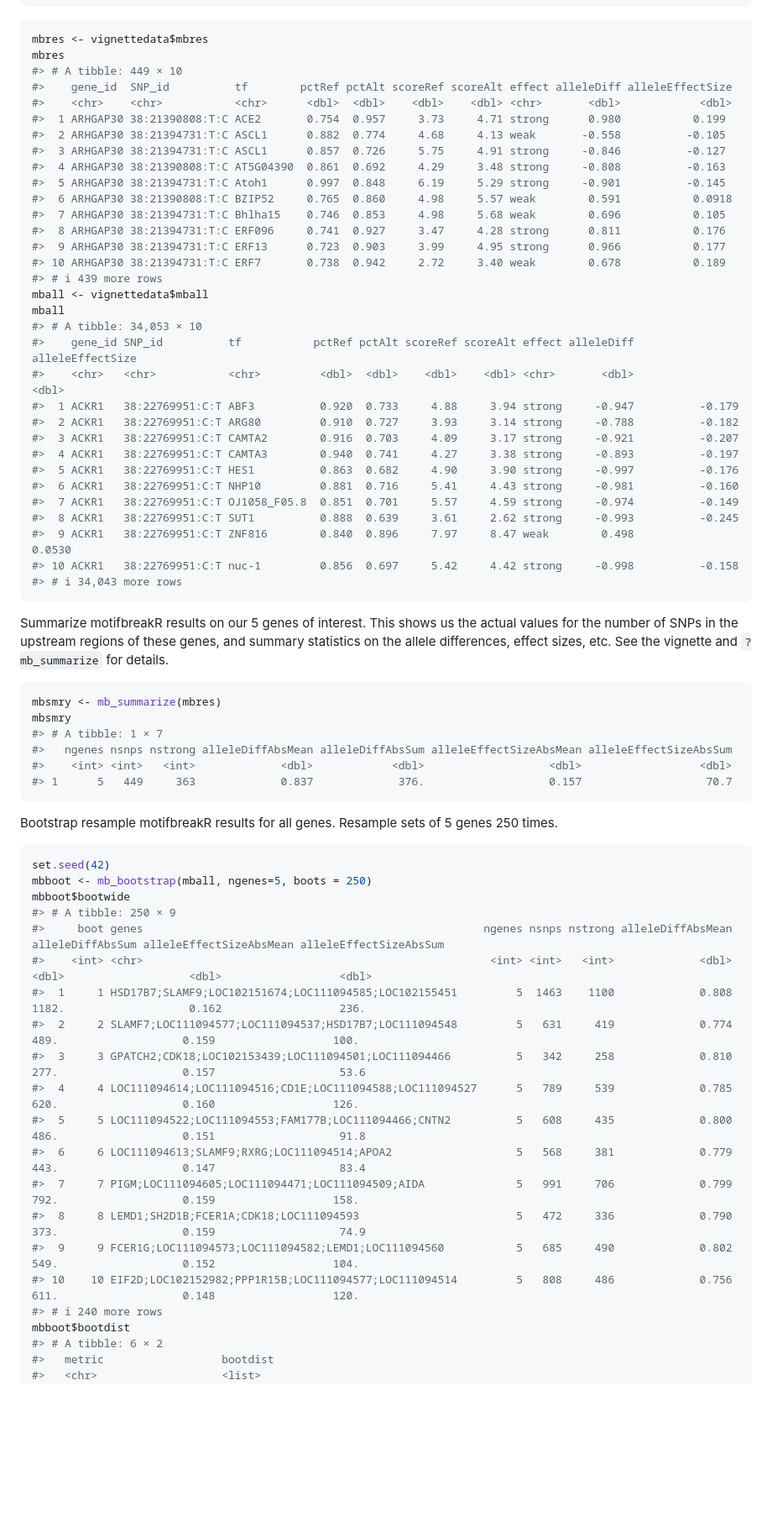
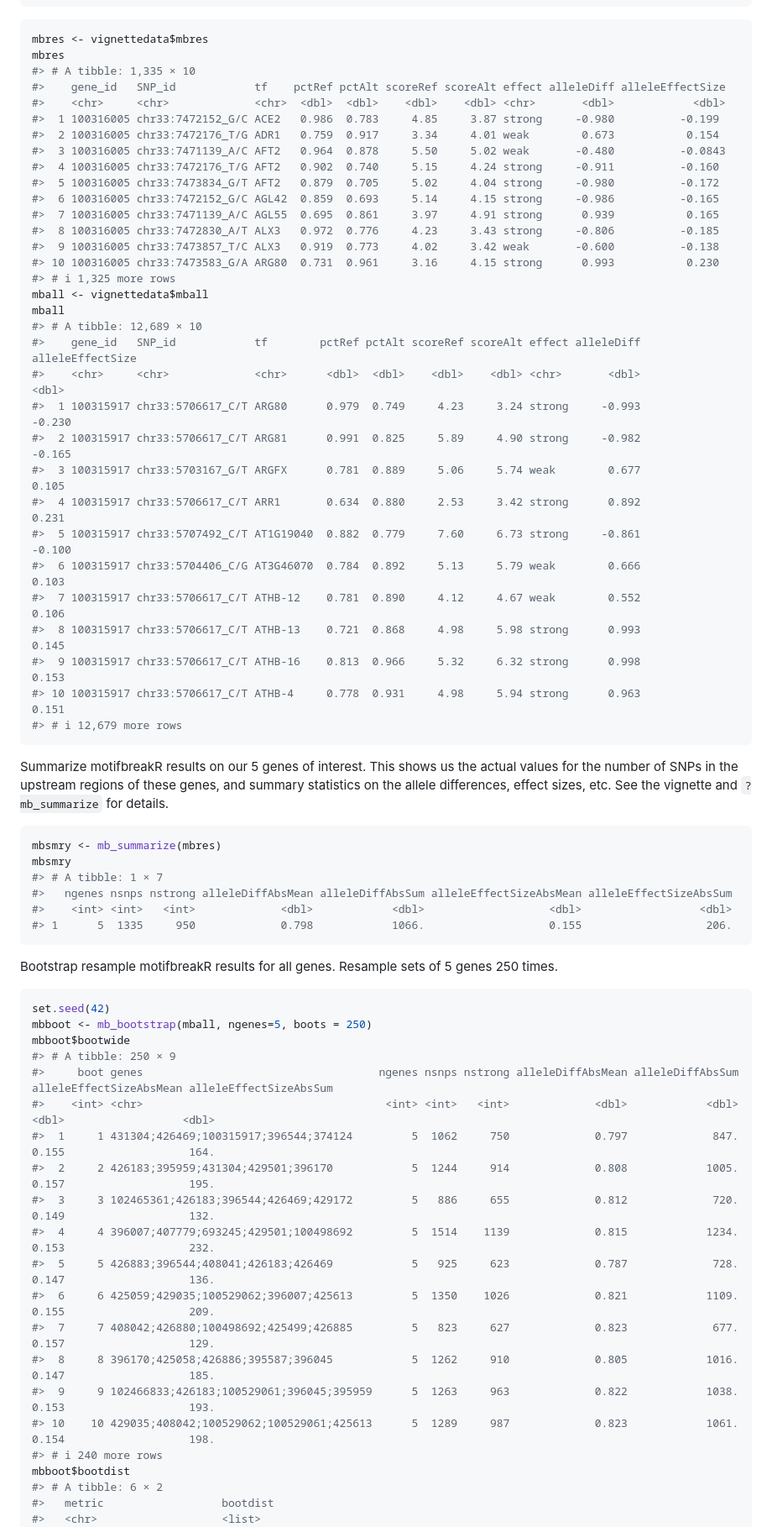
Before and after one commit to colossal-compsci/tfboot, a Markdown page: README.md, the part around the change printed below. Shown: that part at 84% size. GitHub-like rendering; blank space fills up the shorter version.

Commit message:
rebuild readme

````diff
--- a/README.md
+++ b/README.md
@@ -58,36 +58,36 @@ library(tfboot)
 ``` r
 mbres <- vignettedata$mbres
 mbres
-#> # A tibble: 449 × 10
-#>    gene_id  SNP_id          tf        pctRef pctAlt scoreRef scoreAlt effect alleleDiff alleleEffectSize
-#>    <chr>    <chr>           <chr>      <dbl>  <dbl>    <dbl>    <dbl> <chr>       <dbl>            <dbl>
-#>  1 ARHGAP30 38:21390808:T:C ACE2       0.754  0.957     3.73     4.71 strong      0.980           0.199
-#>  2 ARHGAP30 38:21394731:T:C ASCL1      0.882  0.774     4.68     4.13 weak       -0.558          -0.105
-#>  3 ARHGAP30 38:21394731:T:C ASCL1      0.857  0.726     5.75     4.91 strong     -0.846          -0.127
-#>  4 ARHGAP30 38:21390808:T:C AT5G04390  0.861  0.692     4.29     3.48 strong     -0.808          -0.163
-#>  5 ARHGAP30 38:21394731:T:C Atoh1      0.997  0.848     6.19     5.29 strong     -0.901          -0.145
-#>  6 ARHGAP30 38:21390808:T:C BZIP52     0.765  0.860     4.98     5.57 weak        0.591           0.0918
-#>  7 ARHGAP30 38:21394731:T:C Bhlha15    0.746  0.853     4.98     5.68 weak        0.696           0.105
-#>  8 ARHGAP30 38:21394731:T:C ERF096     0.741  0.927     3.47     4.28 strong      0.811           0.176
-#>  9 ARHGAP30 38:21394731:T:C ERF13      0.723  0.903     3.99     4.95 strong      0.966           0.177
-#> 10 ARHGAP30 38:21394731:T:C ERF7       0.738  0.942     2.72     3.40 weak        0.678           0.189
-#> # ℹ 439 more rows
+#> # A tibble: 1,335 × 10
+#>    gene_id   SNP_id            tf    pctRef pctAlt scoreRef scoreAlt effect alleleDiff alleleEffectSize
+#>    <chr>     <chr>             <chr>  <dbl>  <dbl>    <dbl>    <dbl> <chr>       <dbl>            <dbl>
+#>  1 100316005 chr33:7472152_G/C ACE2   0.986  0.783     4.85     3.87 strong     -0.980          -0.199
+#>  2 100316005 chr33:7472176_T/G ADR1   0.759  0.917     3.34     4.01 weak        0.673           0.154
+#>  3 100316005 chr33:7471139_A/C AFT2   0.964  0.878     5.50     5.02 weak       -0.480          -0.0843
+#>  4 100316005 chr33:7472176_T/G AFT2   0.902  0.740     5.15     4.24 strong     -0.911          -0.160
+#>  5 100316005 chr33:7473834_G/T AFT2   0.879  0.705     5.02     4.04 strong     -0.980          -0.172
+#>  6 100316005 chr33:7472152_G/C AGL42  0.859  0.693     5.14     4.15 strong     -0.986          -0.165
+#>  7 100316005 chr33:7471139_A/C AGL55  0.695  0.861     3.97     4.91 strong      0.939           0.165
+#>  8 100316005 chr33:7472830_A/T ALX3   0.972  0.776     4.23     3.43 strong     -0.806          -0.185
+#>  9 100316005 chr33:7473857_T/C ALX3   0.919  0.773     4.02     3.42 weak       -0.600          -0.138
+#> 10 100316005 chr33:7473583_G/A ARG80  0.731  0.961     3.16     4.15 strong      0.993           0.230
+#> # ℹ 1,325 more rows
 mball <- vignettedata$mball
 mball
-#> # A tibble: 34,053 × 10
-#>    gene_id SNP_id          tf           pctRef pctAlt scoreRef scoreAlt effect alleleDiff alleleEffectSize
-#>    <chr>   <chr>           <chr>         <dbl>  <dbl>    <dbl>    <dbl> <chr>       <dbl>            <dbl>
-#>  1 ACKR1   38:22769951:C:T ABF3          0.920  0.733     4.88     3.94 strong     -0.947          -0.179
-#>  2 ACKR1   38:22769951:C:T ARG80         0.910  0.727     3.93     3.14 strong     -0.788          -0.182
-#>  3 ACKR1   38:22769951:C:T CAMTA2        0.916  0.703     4.09     3.17 strong     -0.921          -0.207
-#>  4 ACKR1   38:22769951:C:T CAMTA3        0.940  0.741     4.27     3.38 strong     -0.893          -0.197
-#>  5 ACKR1   38:22769951:C:T HES1          0.863  0.682     4.90     3.90 strong     -0.997          -0.176
-#>  6 ACKR1   38:22769951:C:T NHP10         0.881  0.716     5.41     4.43 strong     -0.981          -0.160
-#>  7 ACKR1   38:22769951:C:T OJ1058_F05.8  0.851  0.701     5.57     4.59 strong     -0.974          -0.149
-#>  8 ACKR1   38:22769951:C:T SUT1          0.888  0.639     3.61     2.62 strong     -0.993          -0.245
-#>  9 ACKR1   38:22769951:C:T ZNF816        0.840  0.896     7.97     8.47 weak        0.498           0.0530
-#> 10 ACKR1   38:22769951:C:T nuc-1         0.856  0.697     5.42     4.42 strong     -0.998          -0.158
-#> # ℹ 34,043 more rows
+#> # A tibble: 12,689 × 10
+#>    gene_id   SNP_id            tf        pctRef pctAlt scoreRef scoreAlt effect alleleDiff alleleEffectSize
+#>    <chr>     <chr>             <chr>      <dbl>  <dbl>    <dbl>    <dbl> <chr>       <dbl>            <dbl>
+#>  1 100315917 chr33:5706617_C/T ARG80      0.979  0.749     4.23     3.24 strong     -0.993           -0.230
+#>  2 100315917 chr33:5706617_C/T ARG81      0.991  0.825     5.89     4.90 strong     -0.982           -0.165
+#>  3 100315917 chr33:5703167_G/T ARGFX      0.781  0.889     5.06     5.74 weak        0.677            0.105
+#>  4 100315917 chr33:5706617_C/T ARR1       0.634  0.880     2.53     3.42 strong      0.892            0.231
+#>  5 100315917 chr33:5707492_C/T AT1G19040  0.882  0.779     7.60     6.73 strong     -0.861           -0.100
+#>  6 100315917 chr33:5704406_C/G AT3G46070  0.784  0.892     5.13     5.79 weak        0.666            0.103
+#>  7 100315917 chr33:5706617_C/T ATHB-12    0.781  0.890     4.12     4.67 weak        0.552            0.106
+#>  8 100315917 chr33:5706617_C/T ATHB-13    0.721  0.868     4.98     5.98 strong      0.993            0.145
+#>  9 100315917 chr33:5706617_C/T ATHB-16    0.813  0.966     5.32     6.32 strong      0.998            0.153
+#> 10 100315917 chr33:5706617_C/T ATHB-4     0.778  0.931     4.98     5.94 strong      0.963            0.151
+#> # ℹ 12,679 more rows
 ```
 
 Summarize motifbreakR results on our 5 genes of interest. This shows us
@@ -101,7 +101,7 @@ mbsmry
 #> # A tibble: 1 × 7
 #>   ngenes nsnps nstrong alleleDiffAbsMean alleleDiffAbsSum alleleEffectSizeAbsMean alleleEffectSizeAbsSum
 #>    <int> <int>   <int>             <dbl>            <dbl>                   <dbl>                  <dbl>
-#> 1      5   449     363             0.837             376.                   0.157                   70.7
+#> 1      5  1335     950             0.798            1066.                   0.155                   206.
 ```
 
 Bootstrap resample motifbreakR results for all genes. Resample sets of 5
@@ -112,18 +112,18 @@ set.seed(42)
 mbboot <- mb_bootstrap(mball, ngenes=5, boots = 250)
 mbboot$bootwide
 #> # A tibble: 250 × 9
-#>     boot genes                                                    ngenes nsnps nstrong alleleDiffAbsMean alleleDiffAbsSum alleleEffectSizeAbsMean alleleEffectSizeAbsSum
-#>    <int> <chr>                                                     <int> <int>   <int>             <dbl>            <dbl>                   <dbl>                  <dbl>
-#>  1     1 HSD17B7;SLAMF9;LOC102151674;LOC111094585;LOC102155451         5  1463    1100             0.808            1182.                   0.162                  236.
-#>  2     2 SLAMF7;LOC111094577;LOC111094537;HSD17B7;LOC111094548         5   631     419             0.774             489.                   0.159                  100.
-#>  3     3 GPATCH2;CDK18;LOC102153439;LOC111094501;LOC111094466          5   342     258             0.810             277.                   0.157                   53.6
-#>  4     4 LOC111094614;LOC111094516;CD1E;LOC111094588;LOC111094527      5   789     539             0.785             620.                   0.160                  126.
-#>  5     5 LOC111094522;LOC111094553;FAM177B;LOC111094466;CNTN2          5   608     435             0.800             486.                   0.151                   91.8
-#>  6     6 LOC111094613;SLAMF9;RXRG;LOC111094514;APOA2                   5   568     381             0.779             443.                   0.147                   83.4
-#>  7     7 PIGM;LOC111094605;LOC111094471;LOC111094509;AIDA              5   991     706             0.799             792.                   0.159                  158.
-#>  8     8 LEMD1;SH2D1B;FCER1A;CDK18;LOC111094593                        5   472     336             0.790             373.                   0.159                   74.9
-#>  9     9 FCER1G;LOC111094573;LOC111094582;LEMD1;LOC111094560           5   685     490             0.802             549.                   0.152                  104.
-#> 10    10 EIF2D;LOC102152982;PPP1R15B;LOC111094577;LOC111094514         5   808     486             0.756             611.                   0.148                  120.
+#>     boot genes                                    ngenes nsnps nstrong alleleDiffAbsMean alleleDiffAbsSum alleleEffectSizeAbsMean alleleEffectSizeAbsSum
+#>    <int> <chr>                                     <int> <int>   <int>             <dbl>            <dbl>                   <dbl>                  <dbl>
+#>  1     1 431304;426469;100315917;396544;374124         5  1062     750             0.797             847.                   0.155                   164.
+#>  2     2 426183;395959;431304;429501;396170            5  1244     914             0.808            1005.                   0.157                   195.
+#>  3     3 102465361;426183;396544;426469;429172         5   886     655             0.812             720.                   0.149                   132.
+#>  4     4 396007;407779;693245;429501;100498692         5  1514    1139             0.815            1234.                   0.153                   232.
+#>  5     5 426883;396544;408041;426183;426469            5   925     623             0.787             728.                   0.147                   136.
+#>  6     6 425059;429035;100529062;396007;425613         5  1350    1026             0.821            1109.                   0.155                   209.
+#>  7     7 408042;426880;100498692;425499;426885         5   823     627             0.823             677.                   0.157                   129.
+#>  8     8 396170;425058;426886;395587;396045            5  1262     910             0.805            1016.                   0.147                   185.
+#>  9     9 102466833;426183;100529061;396045;395959      5  1263     963             0.822            1038.                   0.153                   193.
+#> 10    10 429035;408042;100529062;100529061;425613      5  1289     987             0.823            1061.                   0.154                   198.
 #> # ℹ 240 more rows
 mbboot$bootdist
 #> # A tibble: 6 × 2
````
Also changed, not shown: other parts of README.md (+8 -8 lines).
